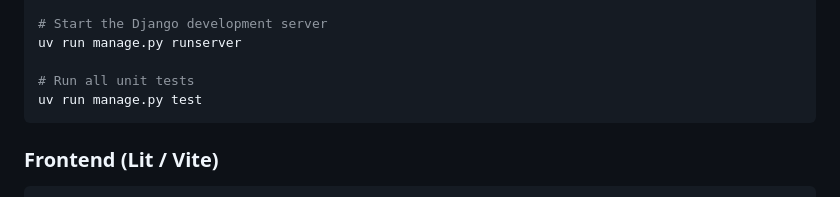
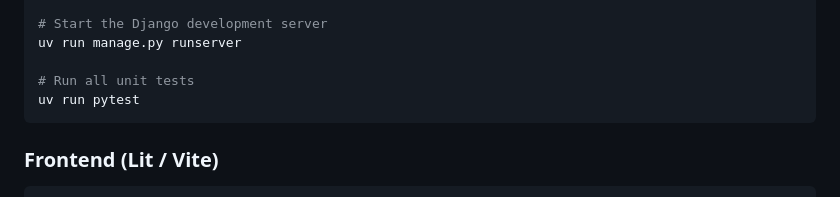
Before and after one commit to gabrielmotaa/django-kanban, a Markdown page: AGENTS.md, the part around the change. Rendered like a GitHub page.

Commit message:
chore: update AGENTS.md

````diff
--- a/AGENTS.md
+++ b/AGENTS.md
@@ -51,7 +51,7 @@ uv run manage.py loaddata initial_data
 uv run manage.py runserver
 
 # Run all unit tests
-uv run manage.py test
+uv run pytest
 ```
 
 ### Frontend (Lit / Vite)
````
